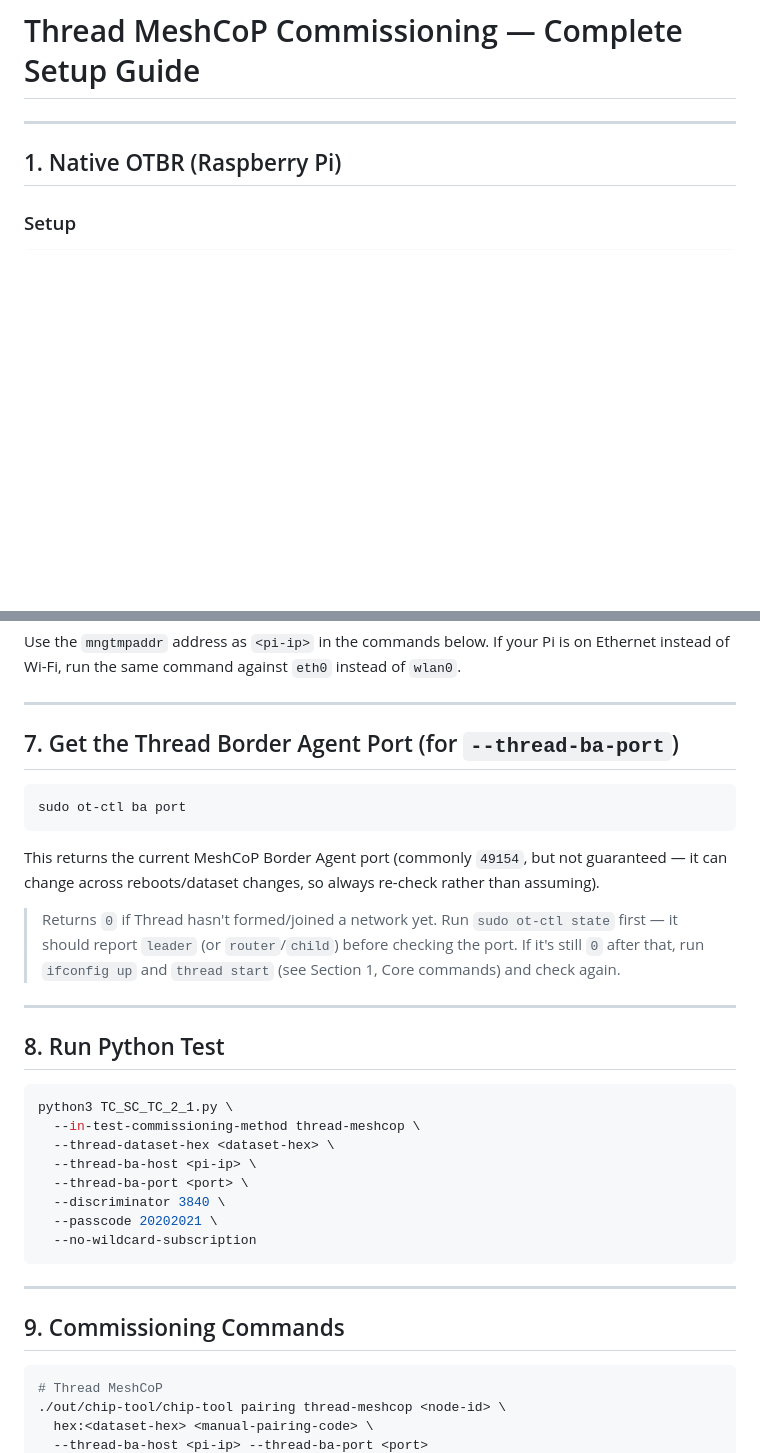
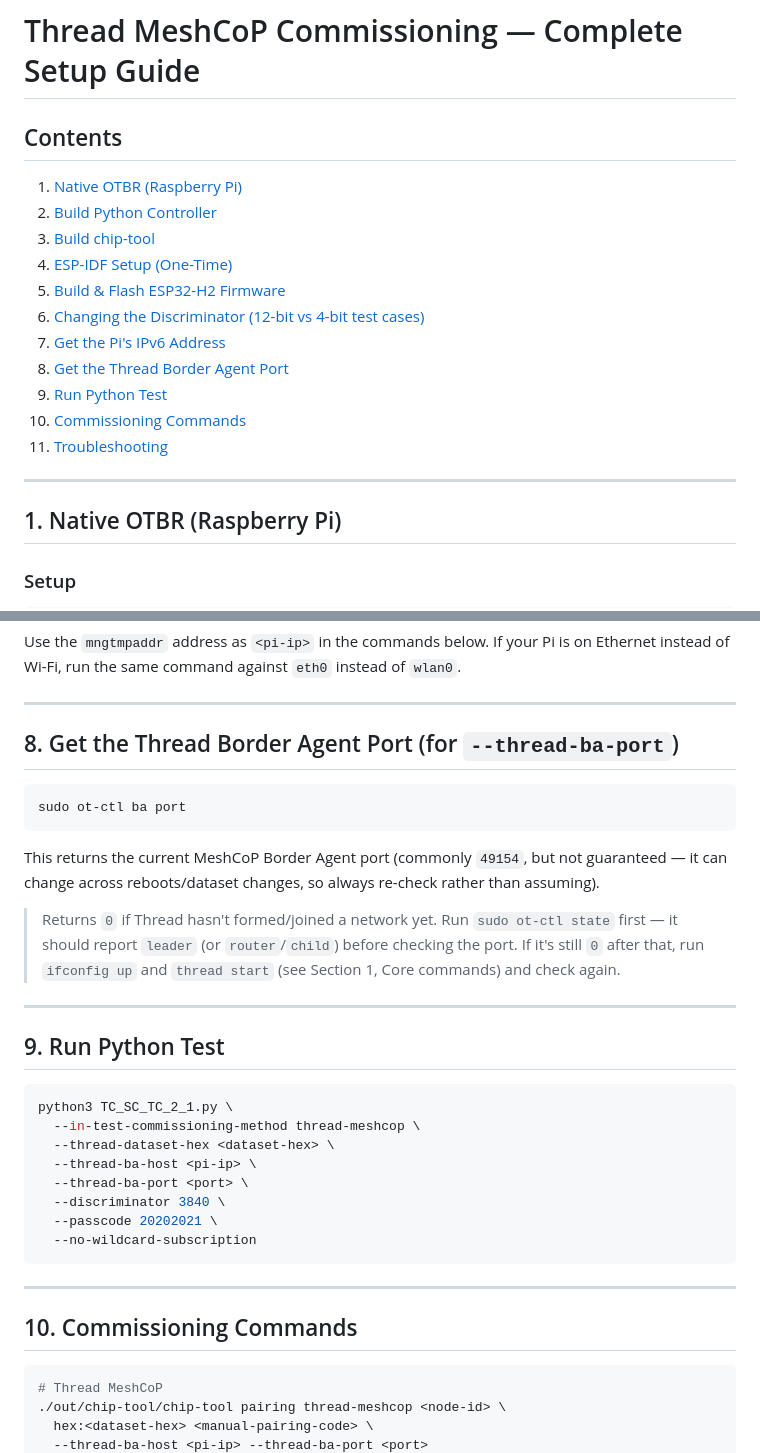
Before and after one commit to KishokG/Matter_CHIP, a Markdown page: UserGuides/Thread meshcop full setup guide.md, 2 parts joined by grey strips. Drawn GitHub-style; blank space fills up the shorter version.

````diff
--- a/UserGuides/Thread meshcop full setup guide.md
+++ b/UserGuides/Thread meshcop full setup guide.md
@@ -1,4 +1,18 @@
 # Thread MeshCoP Commissioning — Complete Setup Guide
+
+## Contents
+
+1. [Native OTBR (Raspberry Pi)](#1-native-otbr-raspberry-pi)
+2. [Build Python Controller](#2-build-python-controller)
+3. [Build chip-tool](#3-build-chip-tool)
+4. [ESP-IDF Setup (One-Time)](#4-esp-idf-setup-one-time)
+5. [Build & Flash ESP32-H2 Firmware](#5-build--flash-esp32-h2-firmware)
+6. [Changing the Discriminator (12-bit vs 4-bit test cases)](#6-changing-the-discriminator-12-bit-vs-4-bit-test-cases)
+7. [Get the Pi's IPv6 Address](#7-get-the-pis-ipv6-address-for---thread-ba-host)
+8. [Get the Thread Border Agent Port](#8-get-the-thread-border-agent-port-for---thread-ba-port)
+9. [Run Python Test](#9-run-python-test)
+10. [Commissioning Commands](#10-commissioning-commands)
+11. [Troubleshooting](#troubleshooting)
 
 ---
 
@@ -215,7 +271,7 @@ Ethernet instead of Wi-Fi, run the same command against `eth0` instead of `wlan0
 
 ---
 
-## 7. Get the Thread Border Agent Port (for `--thread-ba-port`)
+## 8. Get the Thread Border Agent Port (for `--thread-ba-port`)
 
 ```bash
 sudo ot-ctl ba port
@@ -231,7 +287,7 @@ rather than assuming).
 
 ---
 
-## 8. Run Python Test
+## 9. Run Python Test
 
 ```bash
 python3 TC_SC_TC_2_1.py \
@@ -246,7 +302,7 @@ python3 TC_SC_TC_2_1.py \
 
 ---
 
-## 9. Commissioning Commands
+## 10. Commissioning Commands
 
 ```bash
 # Thread MeshCoP
````
Also changed, not shown: other parts of UserGuides/Thread meshcop full setup guide.md (+44 -2 lines).
